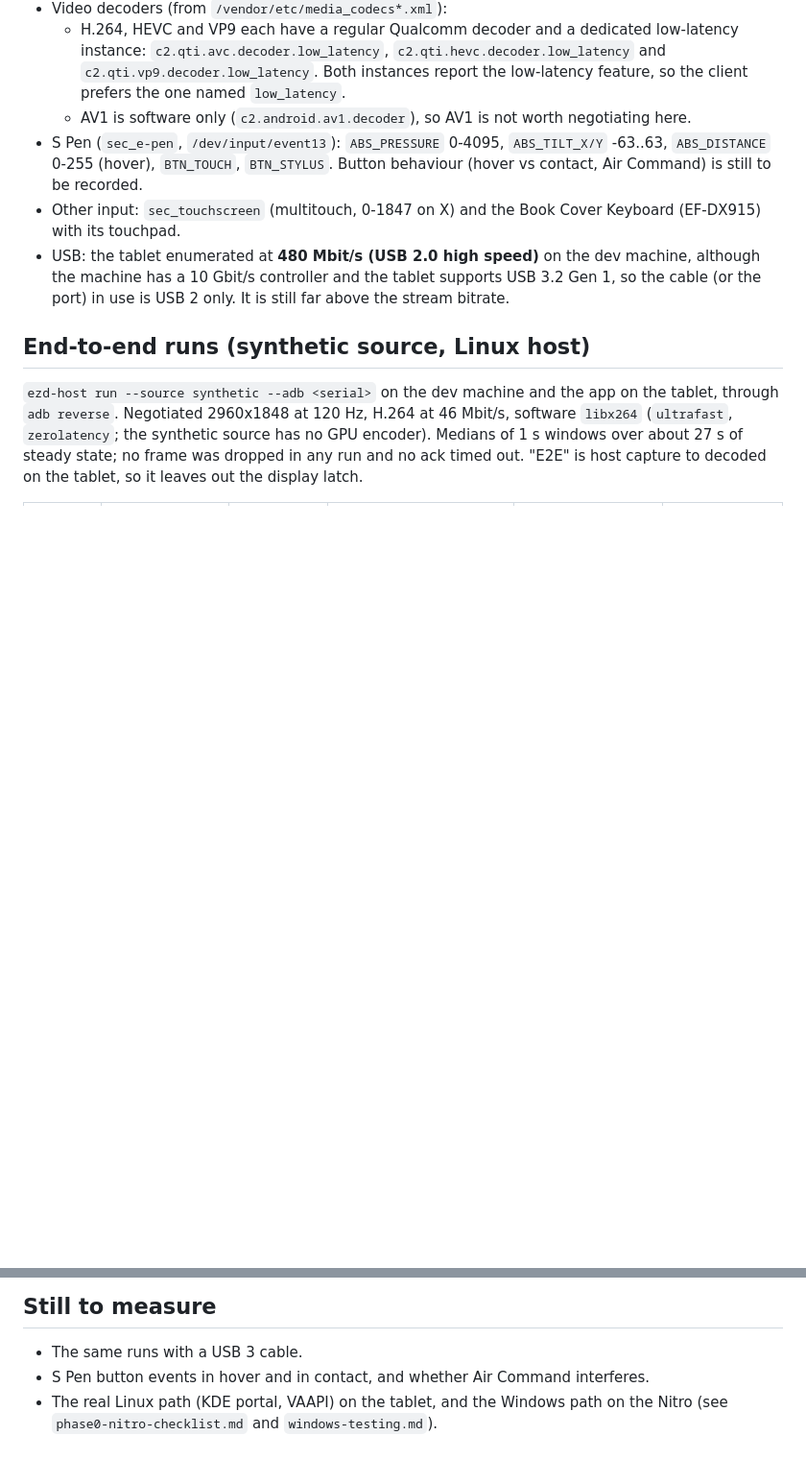
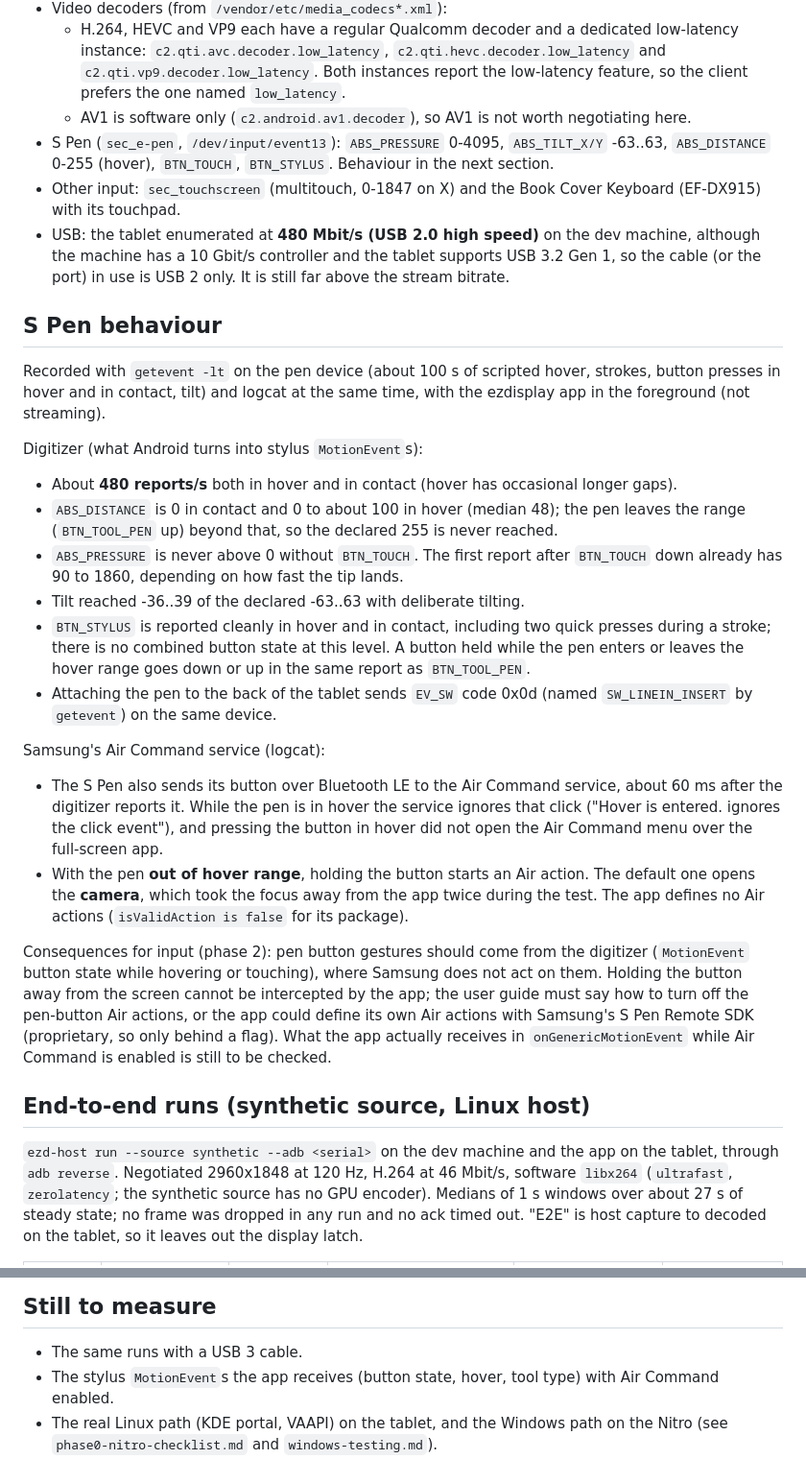
Before and after one commit to LibreStatic/ezdisplay, a Markdown page: docs/phase0-findings.md, 2 parts joined by grey strips. Shown at 96% size. Rendered like a GitHub page; blank space fills up the shorter version.

Commit message:
Record S Pen behaviour on the Tab S9 Ultra
Digitizer report rate, hover distance, pressure and tilt ranges, button
reporting in hover and in contact, and how Samsung's Air Command service
reacts: the BLE button click is ignored in hover, but a long press out
of hover range starts an Air action (camera by default).

```diff
--- a/docs/phase0-findings.md
+++ b/docs/phase0-findings.md
@@ -16,13 +16,50 @@ Probed over ADB on 2026-10-23 (wireless debugging, then USB).
     the client prefers the one named `low_latency`.
   - AV1 is software only (`c2.android.av1.decoder`), so AV1 is not worth negotiating here.
 - S Pen (`sec_e-pen`, `/dev/input/event13`): `ABS_PRESSURE` 0-4095, `ABS_TILT_X/Y` -63..63,
-  `ABS_DISTANCE` 0-255 (hover), `BTN_TOUCH`, `BTN_STYLUS`. Button behaviour (hover vs contact,
-  Air Command) is still to be recorded.
+  `ABS_DISTANCE` 0-255 (hover), `BTN_TOUCH`, `BTN_STYLUS`. Behaviour in the next section.
 - Other input: `sec_touchscreen` (multitouch, 0-1847 on X) and the Book Cover Keyboard
   (EF-DX915) with its touchpad.
 - USB: the tablet enumerated at **480 Mbit/s (USB 2.0 high speed)** on the dev machine,
   although the machine has a 10 Gbit/s controller and the tablet supports USB 3.2 Gen 1, so
   the cable (or the port) in use is USB 2 only. It is still far above the stream bitrate.
+
+## S Pen behaviour
+
+Recorded with `getevent -lt` on the pen device (about 100 s of scripted hover, strokes, button
+presses in hover and in contact, tilt) and logcat at the same time, with the ezdisplay app in
+the foreground (not streaming).
+
+Digitizer (what Android turns into stylus `MotionEvent`s):
+
+- About **480 reports/s** both in hover and in contact (hover has occasional longer gaps).
+- `ABS_DISTANCE` is 0 in contact and 0 to about 100 in hover (median 48); the pen leaves the
+  range (`BTN_TOOL_PEN` up) beyond that, so the declared 255 is never reached.
+- `ABS_PRESSURE` is never above 0 without `BTN_TOUCH`. The first report after `BTN_TOUCH`
+  down already has 90 to 1860, depending on how fast the tip lands.
+- Tilt reached -36..39 of the declared -63..63 with deliberate tilting.
+- `BTN_STYLUS` is reported cleanly in hover and in contact, including two quick presses
+  during a stroke; there is no combined button state at this level. A button held while the
+  pen enters or leaves the hover range goes down or up in the same report as
+  `BTN_TOOL_PEN`.
+- Attaching the pen to the back of the tablet sends `EV_SW` code 0x0d (named
+  `SW_LINEIN_INSERT` by `getevent`) on the same device.
+
+Samsung's Air Command service (logcat):
+
+- The S Pen also sends its button over Bluetooth LE to the Air Command service, about 60 ms
+  after the digitizer reports it. While the pen is in hover the service ignores that click
+  ("Hover is entered. ignores the click event"), and pressing the button in hover did not open
+  the Air Command menu over the full-screen app.
+- With the pen **out of hover range**, holding the button starts an Air action. The default
+  one opens the **camera**, which took the focus away from the app twice during the test. The
+  app defines no Air actions (`isValidAction is false` for its package).
+
+Consequences for input (phase 2): pen button gestures should come from the digitizer
+(`MotionEvent` button state while hovering or touching), where Samsung does not act on them.
+Holding the button away from the screen cannot be intercepted by the app; the user guide must
+say how to turn off the pen-button Air actions, or the app could define its own Air actions
+with Samsung's S Pen Remote SDK (proprietary, so only behind a flag). What the app actually
+receives in `onGenericMotionEvent` while Air Command is enabled is still to be checked.
 
 ## End-to-end runs (synthetic source, Linux host)
 
@@ -67,6 +104,7 @@ intact, cursor drawn by the client.
 ## Still to measure
 
 - The same runs with a USB 3 cable.
-- S Pen button events in hover and in contact, and whether Air Command interferes.
+- The stylus `MotionEvent`s the app receives (button state, hover, tool type) with Air
+  Command enabled.
 - The real Linux path (KDE portal, VAAPI) on the tablet, and the Windows path on the Nitro
   (see `phase0-nitro-checklist.md` and `windows-testing.md`).
```
